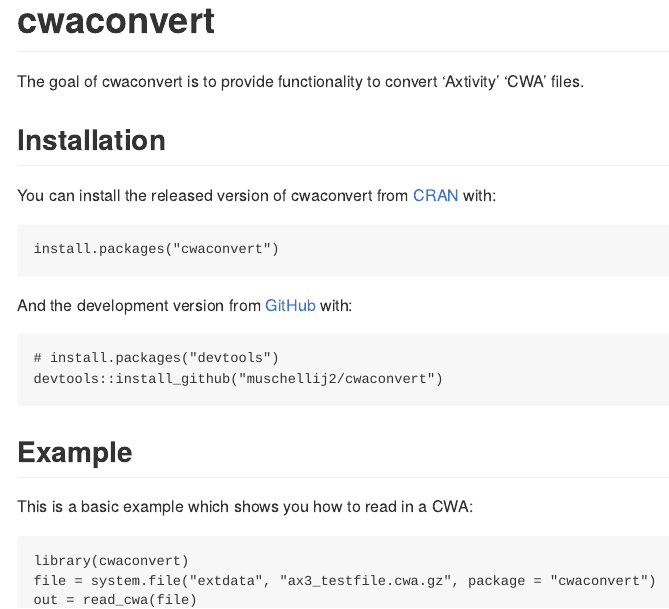
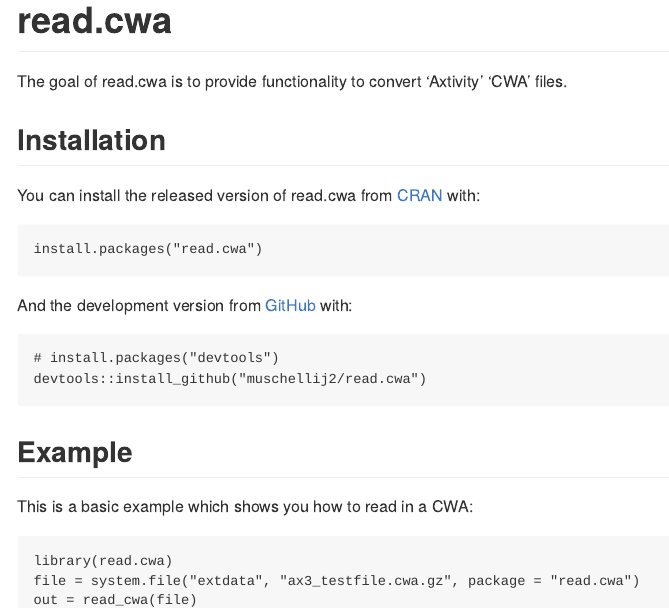
Before and after one commit to oslerinhealth/read.cwa, an R Markdown document (README.Rmd): the page in a window 1100 px wide, from its top. The pictures show the output file README.md that the author committed with the source, drawn offline in the style of GitHub; badge pictures from the web are left out.

Commit message:
updated all the thingsR

````diff
--- a/README.Rmd
+++ b/README.Rmd
@@ -13,36 +13,36 @@
 )
 ```
 
-# cwaconvert
+# read.cwa
 
 <!-- badges: start -->
-[![AppVeyor build status](https://ci.appveyor.com/api/projects/status/github/muschellij2/cwaconvert?branch=master&svg=true)](https://ci.appveyor.com/project/muschellij2/cwaconvert)
-[![R build status](https://github.com/muschellij2/cwaconvert/workflows/R-CMD-check/badge.svg)](https://github.com/muschellij2/cwaconvert/actions)
+[![AppVeyor build status](https://ci.appveyor.com/api/projects/status/github/muschellij2/read.cwa?branch=master&svg=true)](https://ci.appveyor.com/project/muschellij2/read.cwa)
+[![R build status](https://github.com/muschellij2/read.cwa/workflows/R-CMD-check/badge.svg)](https://github.com/muschellij2/read.cwa/actions)
 <!-- badges: end -->
 
-The goal of cwaconvert is to provide functionality to convert 'Axtivity' 'CWA' files.
+The goal of read.cwa is to provide functionality to convert 'Axtivity' 'CWA' files.
 
 ## Installation
 
-You can install the released version of cwaconvert from [CRAN](https://CRAN.R-project.org) with:
+You can install the released version of read.cwa from [CRAN](https://CRAN.R-project.org) with:
 
 ``` r
-install.packages("cwaconvert")
+install.packages("read.cwa")
 ```
 
 And the development version from [GitHub](https://github.com/) with:
 
 ``` r
 # install.packages("devtools")
-devtools::install_github("muschellij2/cwaconvert")
+devtools::install_github("muschellij2/read.cwa")
 ```
 ## Example
 
 This is a basic example which shows you how to read in a CWA:
 
 ```{r example}
-library(cwaconvert)
-file = system.file("extdata", "ax3_testfile.cwa.gz", package = "cwaconvert")
+library(read.cwa)
+file = system.file("extdata", "ax3_testfile.cwa.gz", package = "read.cwa")
 out = read_cwa(file)
 head(out)
 ```
````
Also changed, not shown: R/convert_cwa.R (+3 -3 lines), LICENSE.md, README.md, 6 other files.
